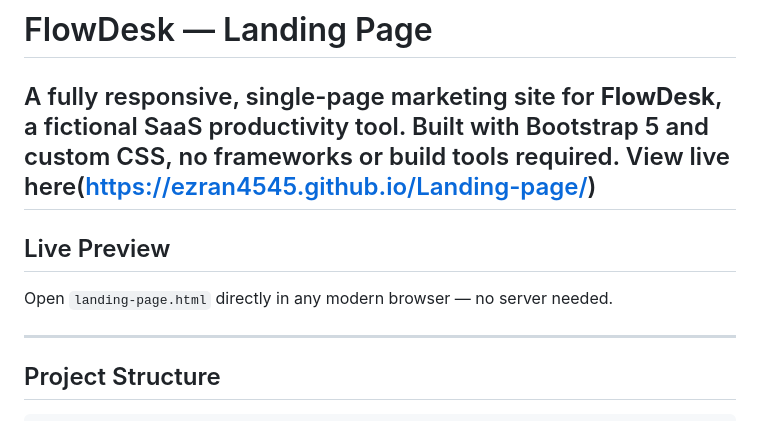
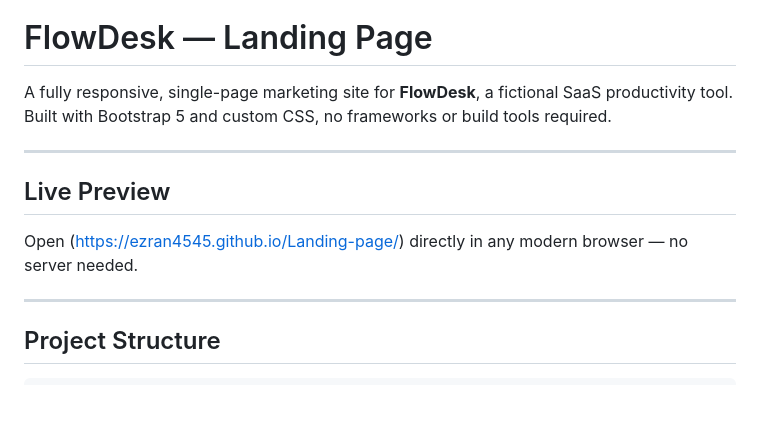
Before and after one commit to Ezran4545/Landing-page, a Markdown page: README.md, the part around the change. Drawn GitHub-style.

```diff
--- a/README.md
+++ b/README.md
@@ -1,12 +1,12 @@
 # FlowDesk — Landing Page
 
 A fully responsive, single-page marketing site for **FlowDesk**, a fictional SaaS productivity tool. Built with Bootstrap 5 and custom CSS, no frameworks or build tools required.
-View live here(https://ezran4545.github.io/Landing-page/)
+
 ---
 
 ## Live Preview
 
-Open `landing-page.html` directly in any modern browser — no server needed.
+Open (https://ezran4545.github.io/Landing-page/) directly in any modern browser — no server needed.
 
 ---
 
```
